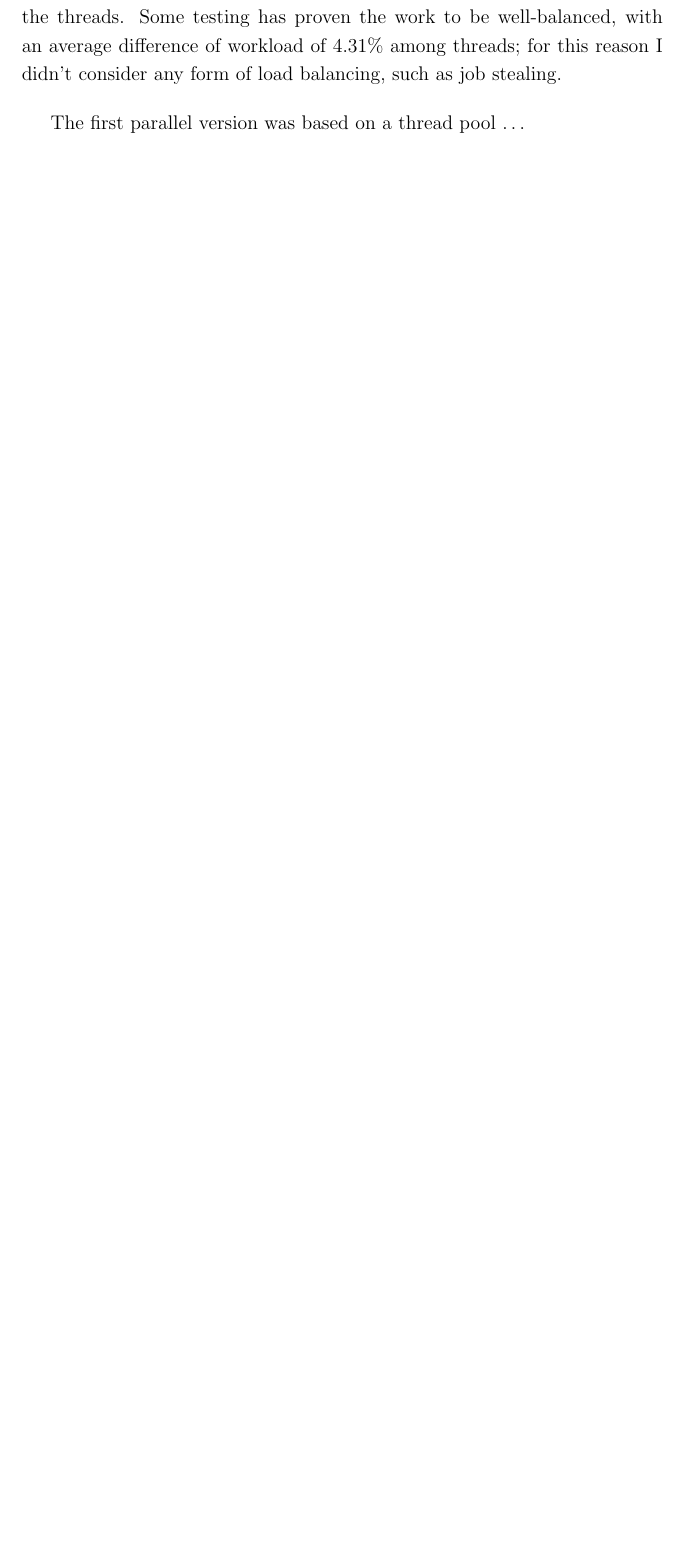
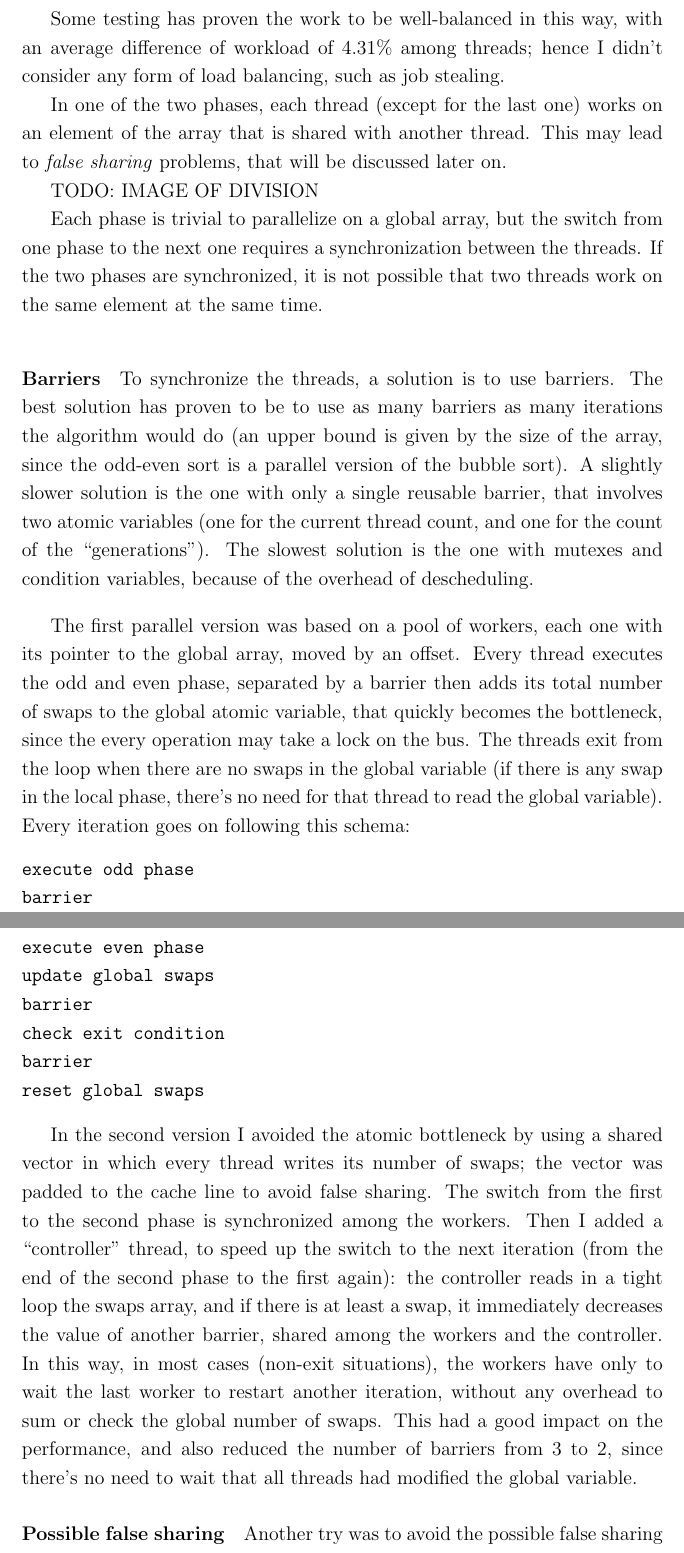
Before and after one commit to michelezoncheddu/parallel-odd-even-sort, a LaTeX document (doc/report.tex, which reads doc/resources/parallel.tex): part of page 3 of 4 before the commit and two parts of pages 4 and 5 of 6 after it, the two joined at a grey line, cut so that both start at the same text, the shorter picture padded with empty space. Compiled offline with pdfLaTeX.

Commit message:
Start parallel section in the report

```diff
--- a/doc/resources/parallel.tex
+++ b/doc/resources/parallel.tex
@@ -1,2 +1 @@
 \section{Parallel version}
-The most obvious division of the work is to statically split the array among the threads. Some testing has proven the work to be well-balanced, with an average difference of workload of 4.31\% among threads; for this reason I didn't consider any form of load balancing, such as job stealing.
@@ -3,3 +6,31 @@ The most obvious division of the work is to statically split the array among the
 \bigbreak
 
-The first parallel version was based on a thread pool \dots
+Some testing has proven the work to be well-balanced in this way, with an average difference of workload of 4.31\% among threads; hence I didn't consider any form of load balancing, such as job stealing.
+
+In one of the two phases, each thread (except for the last one) works on an element of the array that is shared with another thread. This may lead to \textit{false sharing} problems, that will be discussed later on.
+
+TODO: IMAGE OF DIVISION
+
+Each phase is trivial to parallelize on a global array, but the switch from one phase to the next one requires a synchronization between the threads. If the two phases are synchronized, it is not possible that two threads work on the same element at the same time.
+\bigbreak
+
+\paragraph{Barriers}
+To synchronize the threads, a solution is to use barriers. The best solution has proven to be to use as many barriers as many iterations the algorithm would do (an upper bound is given by the size of the array, since the odd-even sort is a parallel version of the bubble sort). A slightly slower solution is the one with only a single reusable barrier, that involves two atomic variables (one for the current thread count, and one for the count of the ``generations''). The slowest solution is the one with mutexes and condition variables, because of the overhead of descheduling.
+\bigbreak
+
+The first parallel version was based on a pool of workers, each one with its pointer to the global array, moved by an offset. Every thread executes the odd and even phase, separated by a barrier then adds its total number of swaps to the global atomic variable, that quickly becomes the bottleneck, since the every operation may take a lock on the bus. The threads exit from the loop when there are no swaps in the global variable (if there is any swap in the local phase, there's no need for that thread to read the global variable). Every iteration goes on following this schema:
+\begin{verbatim}
+execute odd phase
+barrier
+execute even phase
+update global swaps
+barrier
+check exit condition
+barrier
+reset global swaps
+\end{verbatim}
+
+In the second version I avoided the atomic bottleneck by using a shared vector in which every thread writes its number of swaps; the vector was padded to the cache line to avoid false sharing. The switch from the first to the second phase is synchronized among the workers. Then I added a ``controller'' thread, to speed up the switch to the next iteration (from the end of the second phase to the first again): the controller reads in a tight loop the swaps array, and if there is at least a swap, it immediately decreases the value of another barrier, shared among the workers and the controller. In this way, in most cases (non-exit situations), the workers have only to wait the last worker to restart another iteration, without any overhead to sum or check the global number of swaps. This had a good impact on the performance, and also reduced the number of barriers from 3 to 2, since there's no need to wait that all threads had modified the global variable.
+
+\paragraph{Possible false sharing}
+Another try was to avoid the possible false sharing between adjacent threads, so I made the threads to work on a local copy of their portion of the array, synchronizing themselves with the rightmost element (the one shared with the next worker). This solution had slightly worse performances, probably because the false sharing was not a problem at all: in fact, the threads run at almost the same speed (as said in the load balancing considerations) from left to right, hence when a thread arrives to its rightmost part, the neighbor is no more working on that side of the array. I'm assuming that the portions are big enough to not fit in a L1 cache line (with cache lines of 64 bytes and elements of 4 bytes, at least 16 elements). The time spent for the copy of the array was negligible.
```
Also changed, not shown: doc/resources/parallel.tex (14 more changed lines).
